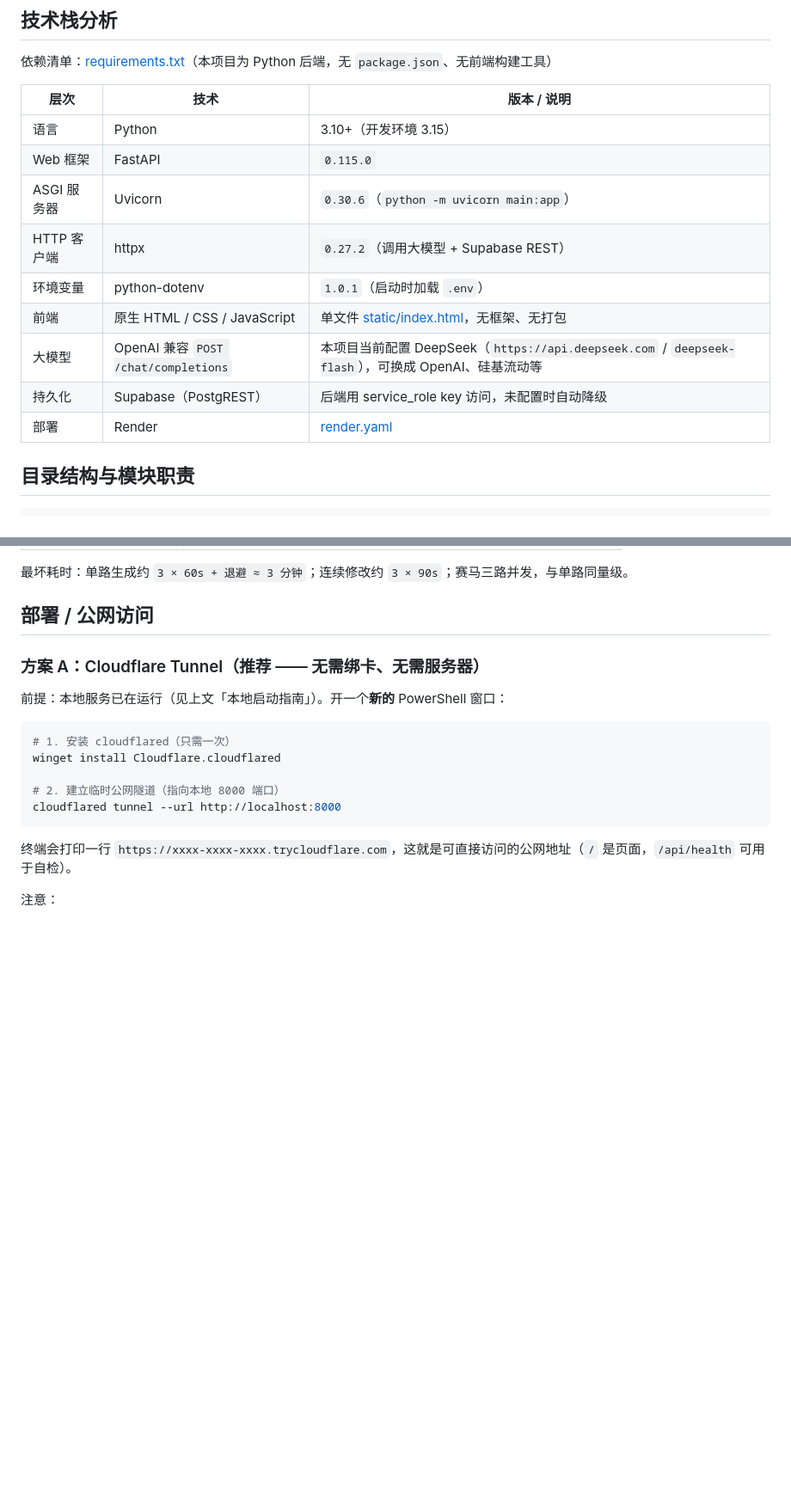
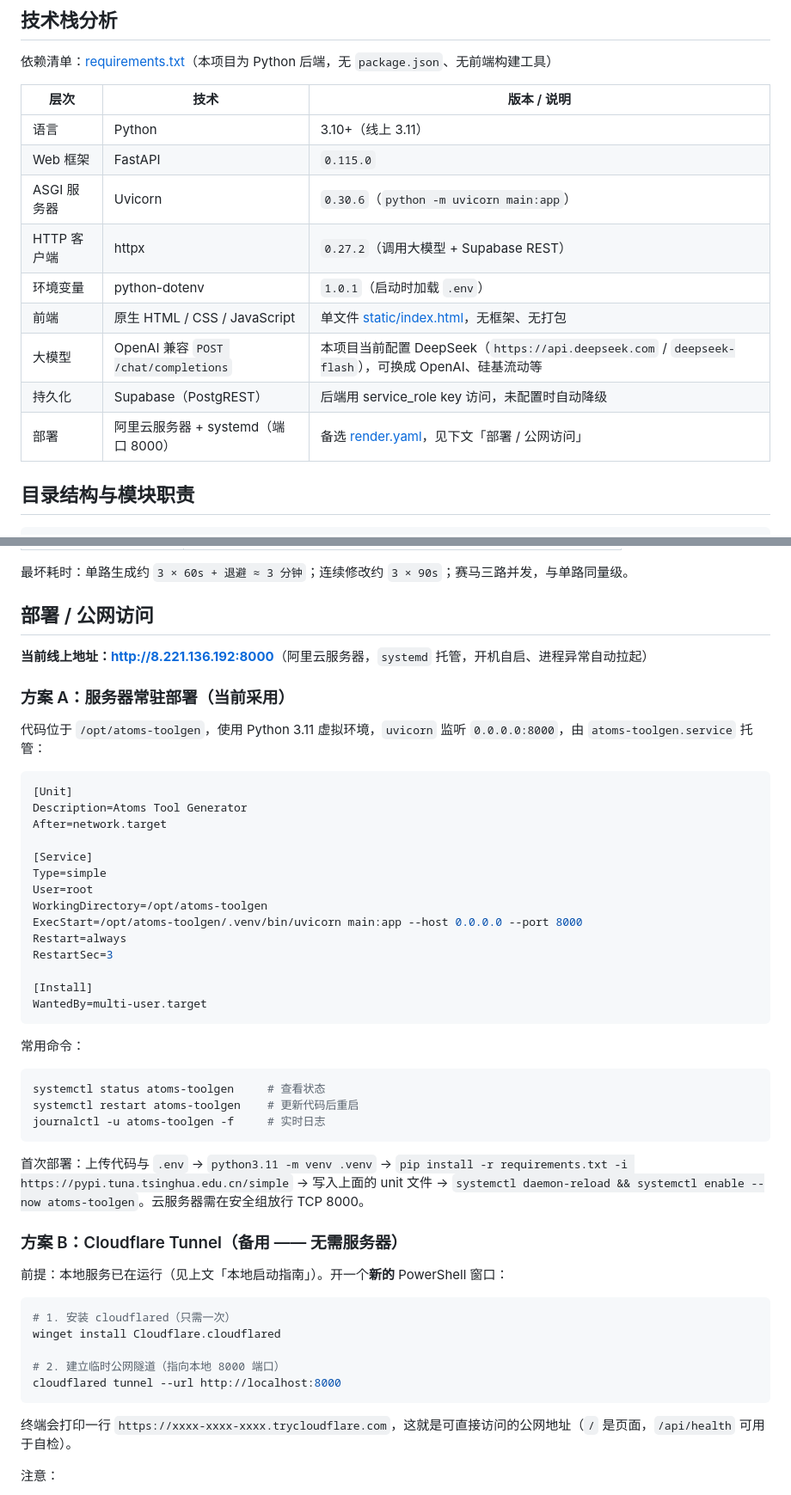
Before and after one commit to xueerhuan2014/atoms-toolgen, a Markdown page: README.md, 2 parts joined by grey strips. Shown at 86% size. Rendered like a GitHub page; blank space fills up the shorter version.

Commit message:
docs: 部署说明改为阿里云 systemd 常驻（8000 端口）

````diff
--- a/README.md
+++ b/README.md
@@ -18,7 +18,7 @@
 
 | 层次 | 技术 | 版本 / 说明 |
 |------|------|-------------|
-| 语言 | Python | 3.10+（开发环境 3.15） |
+| 语言 | Python | 3.10+（线上 3.11） |
 | Web 框架 | FastAPI | `0.115.0` |
 | ASGI 服务器 | Uvicorn | `0.30.6`（`python -m uvicorn main:app`） |
 | HTTP 客户端 | httpx | `0.27.2`（调用大模型 + Supabase REST） |
@@ -26,7 +26,7 @@
 | 前端 | 原生 HTML / CSS / JavaScript | 单文件 [static/index.html](file:///d:/AI-trae/atoms-toolgen/static/index.html)，无框架、无打包 |
 | 大模型 | OpenAI 兼容 `POST /chat/completions` | 本项目当前配置 DeepSeek（`https://api.deepseek.com` / `deepseek-flash`），可换成 OpenAI、硅基流动等 |
 | 持久化 | Supabase（PostgREST） | 后端用 service_role key 访问，未配置时自动降级 |
-| 部署 | Render | [render.yaml](file:///d:/AI-trae/atoms-toolgen/render.yaml) |
+| 部署 | 阿里云服务器 + systemd（端口 8000） | 备选 [render.yaml](file:///d:/AI-trae/atoms-toolgen/render.yaml)，见下文「部署 / 公网访问」 |
 
 ## 目录结构与模块职责
 
@@ -184,7 +184,40 @@ alter table messages enable row level security;
 
 ## 部署 / 公网访问
 
-### 方案 A：Cloudflare Tunnel（推荐 —— 无需绑卡、无需服务器）
+**当前线上地址：<http://8.221.136.192:8000>**（阿里云服务器，`systemd` 托管，开机自启、进程异常自动拉起）
+
+### 方案 A：服务器常驻部署（当前采用）
+
+代码位于 `/opt/atoms-toolgen`，使用 Python 3.11 虚拟环境，`uvicorn` 监听 `0.0.0.0:8000`，由 `atoms-toolgen.service` 托管：
+
+```ini
+[Unit]
+Description=Atoms Tool Generator
+After=network.target
+
+[Service]
+Type=simple
+User=root
+WorkingDirectory=/opt/atoms-toolgen
+ExecStart=/opt/atoms-toolgen/.venv/bin/uvicorn main:app --host 0.0.0.0 --port 8000
+Restart=always
+RestartSec=3
+
+[Install]
+WantedBy=multi-user.target
+```
+
+常用命令：
+
+```bash
+systemctl status atoms-toolgen     # 查看状态
+systemctl restart atoms-toolgen    # 更新代码后重启
+journalctl -u atoms-toolgen -f     # 实时日志
+```
+
+首次部署：上传代码与 `.env` → `python3.11 -m venv .venv` → `pip install -r requirements.txt -i https://pypi.tuna.tsinghua.edu.cn/simple` → 写入上面的 unit 文件 → `systemctl daemon-reload && systemctl enable --now atoms-toolgen`。云服务器需在安全组放行 TCP 8000。
+
+### 方案 B：Cloudflare Tunnel（备用 —— 无需服务器）
 
 前提：本地服务已在运行（见上文「本地启动指南」）。开一个**新的** PowerShell 窗口：
 
````
Also changed, not shown: other parts of README.md (+2 -2 lines).
